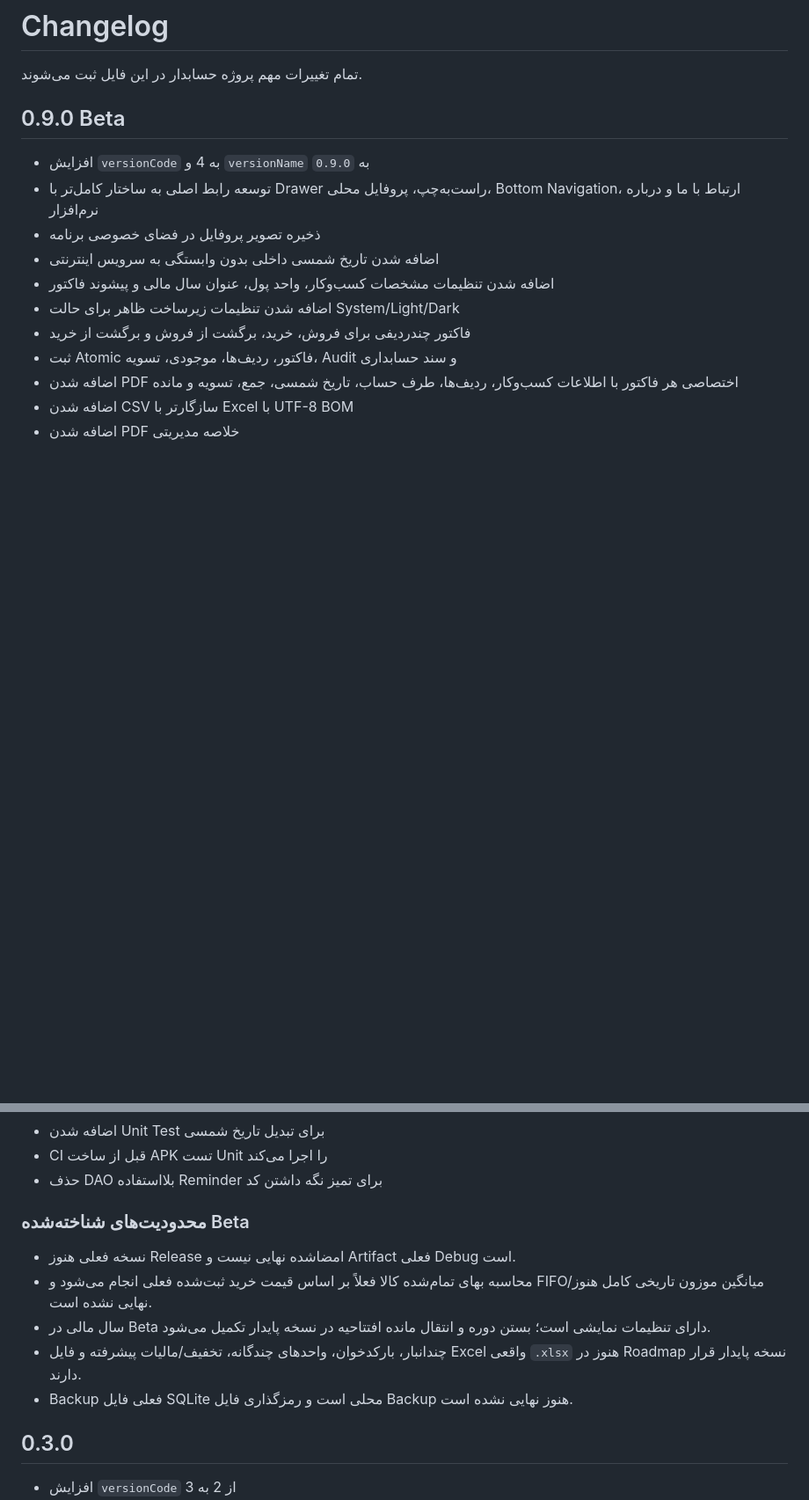
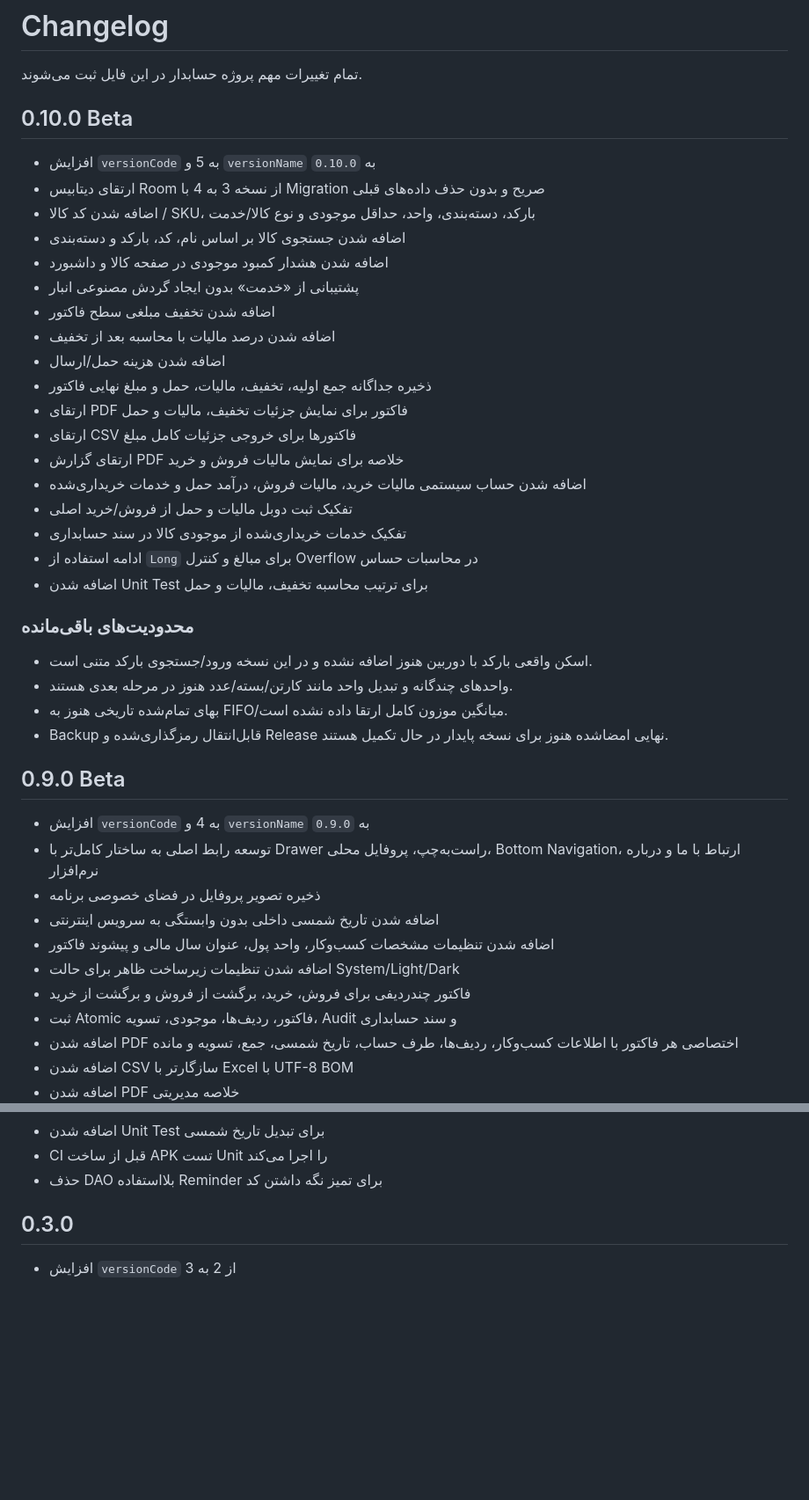
Before and after one commit to waxew/App-Hesabdar, a Markdown page: CHANGELOG.md, 2 parts joined by grey strips. Shown at 88% size. Rendered like a GitHub page; blank space fills up the shorter version.

Commit message:
docs: document 0.10.0 catalog and invoice upgrades

```diff
--- a/CHANGELOG.md
+++ b/CHANGELOG.md
@@ -1,6 +1,34 @@
 # Changelog
 
 تمام تغییرات مهم پروژه حسابدار در این فایل ثبت می‌شوند.
+
+## 0.10.0 Beta
+
+- افزایش `versionCode` به 5 و `versionName` به `0.10.0`
+- ارتقای دیتابیس Room از نسخه 3 به 4 با Migration صریح و بدون حذف داده‌های قبلی
+- اضافه شدن کد کالا / SKU، بارکد، دسته‌بندی، واحد، حداقل موجودی و نوع کالا/خدمت
+- اضافه شدن جستجوی کالا بر اساس نام، کد، بارکد و دسته‌بندی
+- اضافه شدن هشدار کمبود موجودی در صفحه کالا و داشبورد
+- پشتیبانی از «خدمت» بدون ایجاد گردش مصنوعی انبار
+- اضافه شدن تخفیف مبلغی سطح فاکتور
+- اضافه شدن درصد مالیات با محاسبه بعد از تخفیف
+- اضافه شدن هزینه حمل/ارسال
+- ذخیره جداگانه جمع اولیه، تخفیف، مالیات، حمل و مبلغ نهایی فاکتور
+- ارتقای PDF فاکتور برای نمایش جزئیات تخفیف، مالیات و حمل
+- ارتقای CSV فاکتورها برای خروجی جزئیات کامل مبلغ
+- ارتقای گزارش PDF خلاصه برای نمایش مالیات فروش و خرید
+- اضافه شدن حساب سیستمی مالیات خرید، مالیات فروش، درآمد حمل و خدمات خریداری‌شده
+- تفکیک ثبت دوبل مالیات و حمل از فروش/خرید اصلی
+- تفکیک خدمات خریداری‌شده از موجودی کالا در سند حسابداری
+- ادامه استفاده از `Long` برای مبالغ و کنترل Overflow در محاسبات حساس
+- اضافه شدن Unit Test برای ترتیب محاسبه تخفیف، مالیات و حمل
+
+### محدودیت‌های باقی‌مانده
+
+- اسکن واقعی بارکد با دوربین هنوز اضافه نشده و در این نسخه ورود/جستجوی بارکد متنی است.
+- واحدهای چندگانه و تبدیل واحد مانند کارتن/بسته/عدد هنوز در مرحله بعدی هستند.
+- بهای تمام‌شده تاریخی هنوز به FIFO/میانگین موزون کامل ارتقا داده نشده است.
+- Backup قابل‌انتقال رمزگذاری‌شده و Release نهایی امضاشده هنوز برای نسخه پایدار در حال تکمیل هستند.
 
 ## 0.9.0 Beta
 
@@ -33,14 +61,6 @@
 - اضافه شدن Unit Test برای تبدیل تاریخ شمسی
 - CI قبل از ساخت APK تست Unit را اجرا می‌کند
 - حذف DAO بلااستفاده Reminder برای تمیز نگه داشتن کد
-
-### محدودیت‌های شناخته‌شده Beta
-
-- نسخه فعلی هنوز Release امضاشده نهایی نیست و Artifact فعلی Debug است.
-- محاسبه بهای تمام‌شده کالا فعلاً بر اساس قیمت خرید ثبت‌شده فعلی انجام می‌شود و FIFO/میانگین موزون تاریخی کامل هنوز نهایی نشده است.
-- سال مالی در Beta دارای تنظیمات نمایشی است؛ بستن دوره و انتقال مانده افتتاحیه در نسخه پایدار تکمیل می‌شود.
-- چندانبار، بارکدخوان، واحدهای چندگانه، تخفیف/مالیات پیشرفته و فایل Excel واقعی `.xlsx` هنوز در Roadmap نسخه پایدار قرار دارند.
-- Backup فعلی فایل SQLite محلی است و رمزگذاری فایل Backup هنوز نهایی نشده است.
 
 ## 0.3.0
 
```
